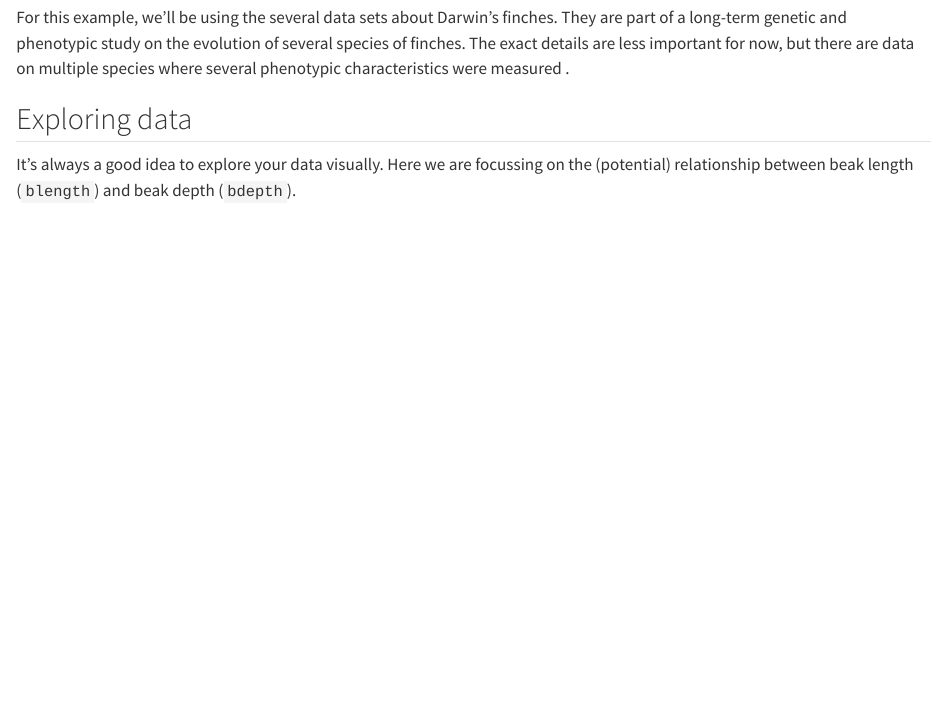
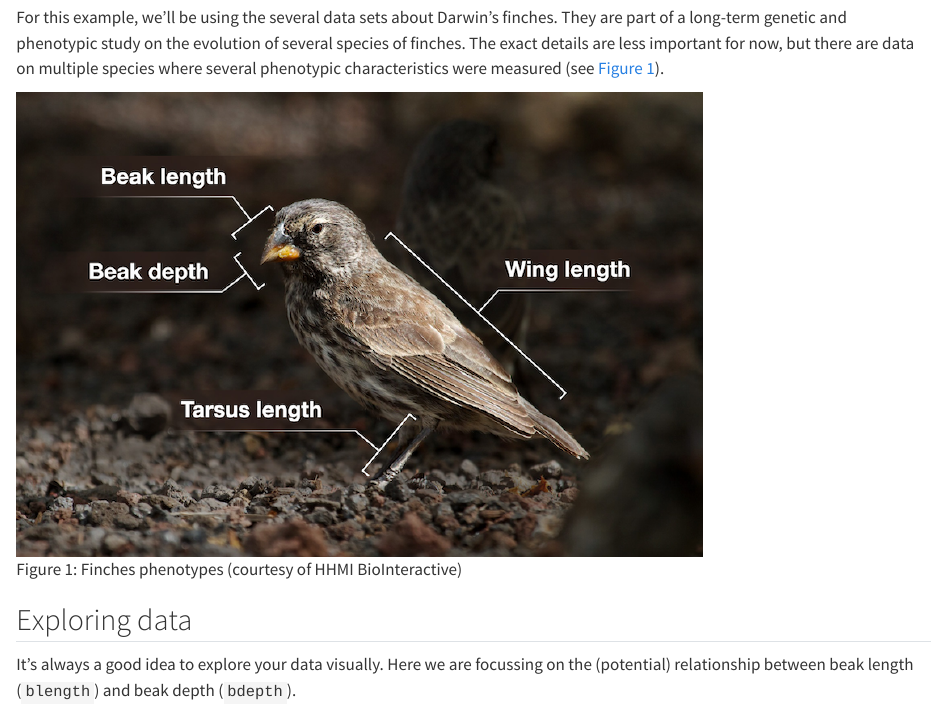
Before and after one commit to cambiotraining/stats-bbs-linear-models, a Quarto document (materials/glm-intro-lm.qmd): the page in a window 1100 px wide, from 240 px down. Rendered offline with R 4.5, knitr and Pandoc in place of Quarto, with nearby package versions; drawn as R Markdown's standard HTML page in place of the format the file asks for; some code elsewhere in the file could not run offline; common packages that the code uses without loading them are loaded.

Commit message:
glm update

```diff
--- a/materials/glm-intro-lm.qmd
+++ b/materials/glm-intro-lm.qmd
@@ -17,7 +17,9 @@ exec(open('setup_files/setup.py').read())
 
 ## Data
 
-For this example, we'll be using the several data sets about Darwin's finches. They are part of a long-term genetic and phenotypic study on the evolution of several species of finches. The exact details are less important for now, but there are data on multiple species where several phenotypic characteristics were measured <!--(see @fig-finchphenotypes)-->.
+For this example, we'll be using the several data sets about Darwin's finches. They are part of a long-term genetic and phenotypic study on the evolution of several species of finches. The exact details are less important for now, but there are data on multiple species where several phenotypic characteristics were measured (see @fig-finchphenotypes).
+
+![Finches phenotypes (courtesy of HHMI BioInteractive)](img/finches-phenotypes.png){width=75% #fig-finchphenotypes}
 
 <!-- [Finches phenotypes (courtesy of [HHMI BioInteractive](https://www.biointeractive.org))](images/finches-phenotypes.png){width=75% #fig-finchphenotypes} -->
 
```
Also changed, not shown: materials/img/finches-phenotypes.png (renamed from materials/images/finches-phenotypes.png), materials/img/research-question.png (added), 3 other files.
